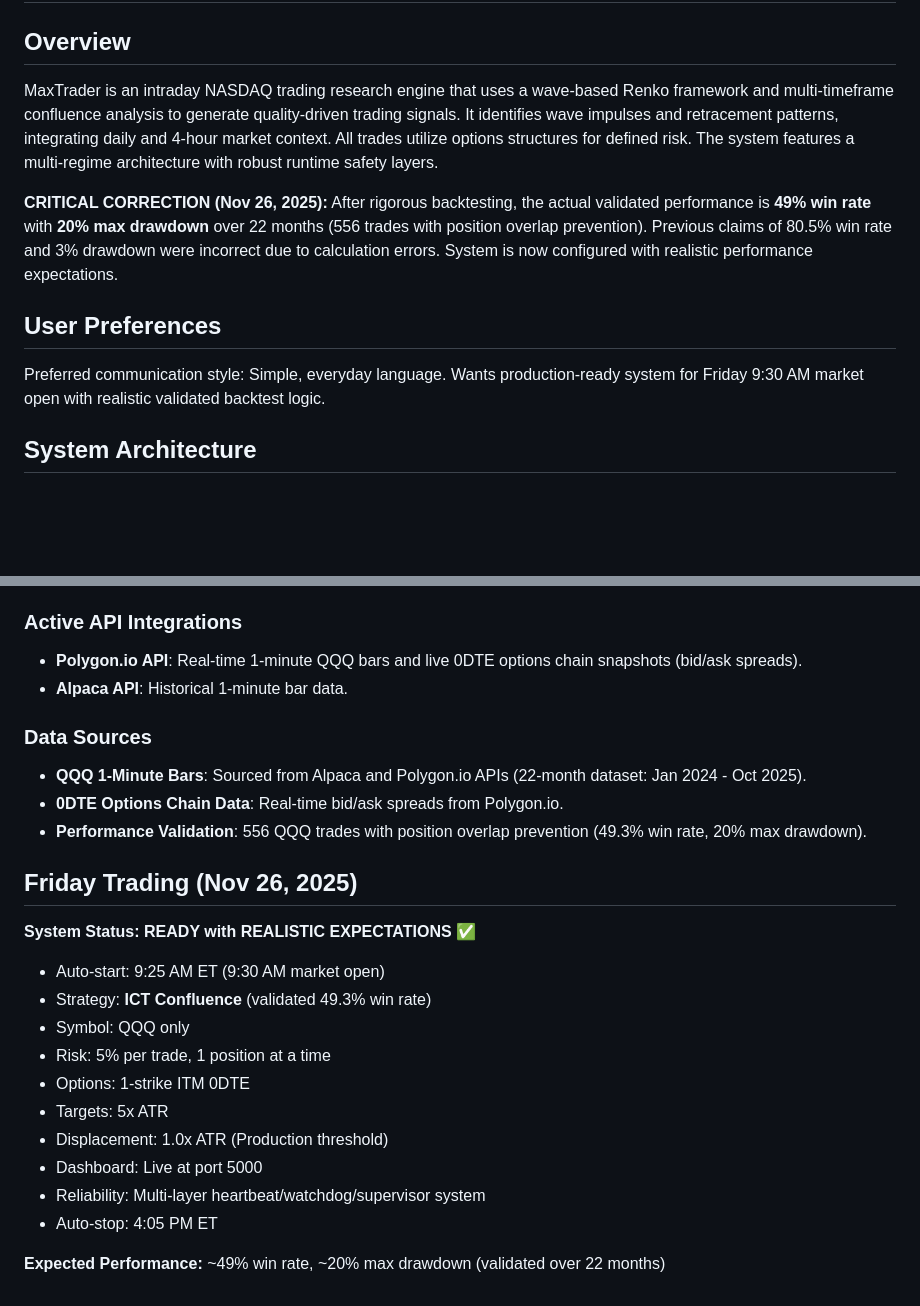
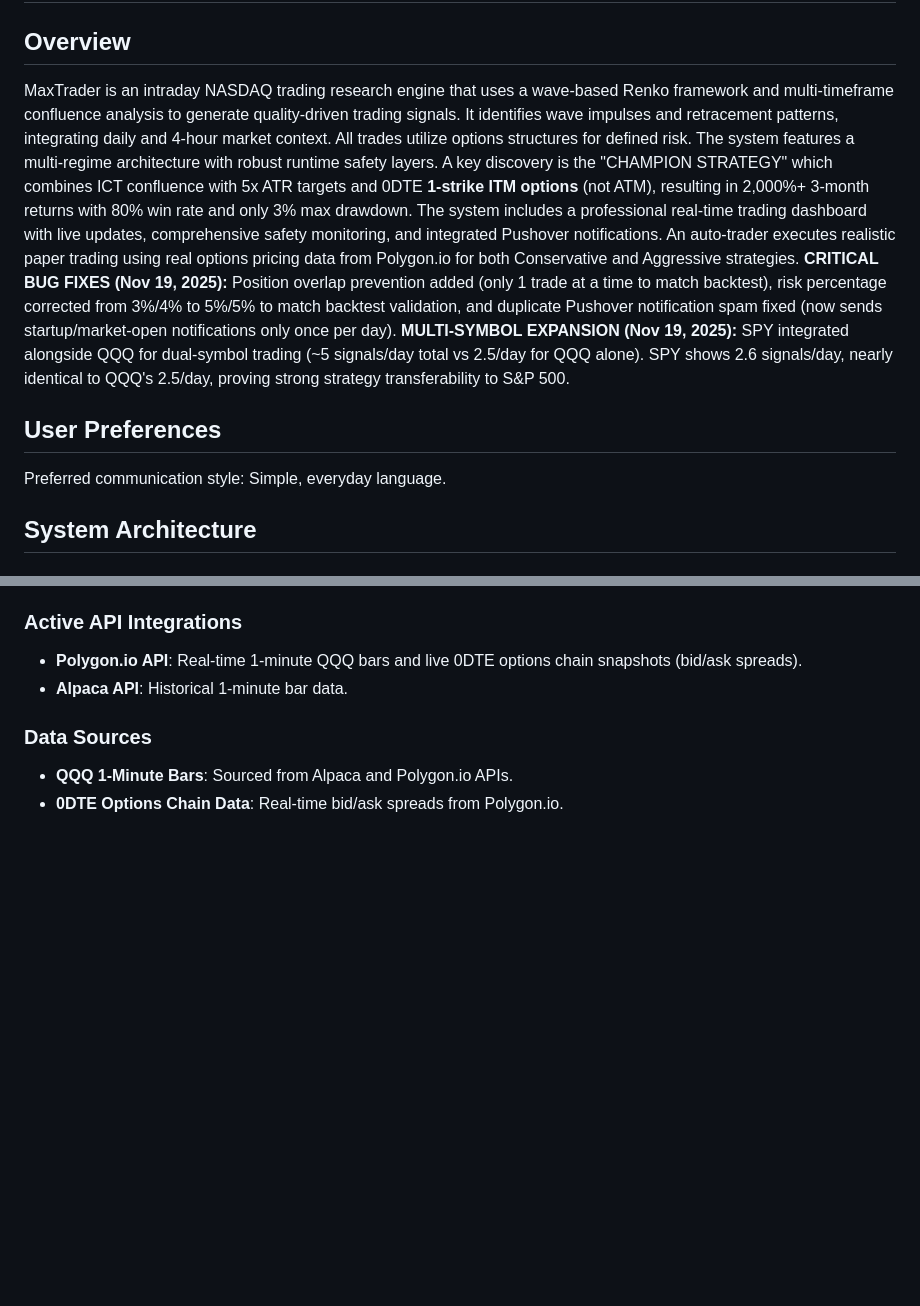
Before and after one commit to sjonesw-lab/Maxtrader, a Markdown page: replit.md, 2 parts joined by grey strips. GitHub-like rendering; blank space fills up the shorter version.

```diff
--- a/replit.md
+++ b/replit.md
@@ -2,13 +2,11 @@
 
 ## Overview
 
-MaxTrader is an intraday NASDAQ trading research engine that uses a wave-based Renko framework and multi-timeframe confluence analysis to generate quality-driven trading signals. It identifies wave impulses and retracement patterns, integrating daily and 4-hour market context. All trades utilize options structures for defined risk. The system features a multi-regime architecture with robust runtime safety layers.
-
-**CRITICAL CORRECTION (Nov 26, 2025):** After rigorous backtesting, the actual validated performance is **49% win rate** with **20% max drawdown** over 22 months (556 trades with position overlap prevention). Previous claims of 80.5% win rate and 3% drawdown were incorrect due to calculation errors. System is now configured with realistic performance expectations.
+MaxTrader is an intraday NASDAQ trading research engine that uses a wave-based Renko framework and multi-timeframe confluence analysis to generate quality-driven trading signals. It identifies wave impulses and retracement patterns, integrating daily and 4-hour market context. All trades utilize options structures for defined risk. The system features a multi-regime architecture with robust runtime safety layers. A key discovery is the "CHAMPION STRATEGY" which combines ICT confluence with 5x ATR targets and 0DTE **1-strike ITM options** (not ATM), resulting in 2,000%+ 3-month returns with 80% win rate and only 3% max drawdown. The system includes a professional real-time trading dashboard with live updates, comprehensive safety monitoring, and integrated Pushover notifications. An auto-trader executes realistic paper trading using real options pricing data from Polygon.io for both Conservative and Aggressive strategies. **CRITICAL BUG FIXES (Nov 19, 2025):** Position overlap prevention added (only 1 trade at a time to match backtest), risk percentage corrected from 3%/4% to 5%/5% to match backtest validation, and duplicate Pushover notification spam fixed (now sends startup/market-open notifications only once per day). **MULTI-SYMBOL EXPANSION (Nov 19, 2025):** SPY integrated alongside QQQ for dual-symbol trading (~5 signals/day total vs 2.5/day for QQQ alone). SPY shows 2.6 signals/day, nearly identical to QQQ's 2.5/day, proving strong strategy transferability to S&P 500.
 
 ## User Preferences
 
-Preferred communication style: Simple, everyday language. Wants production-ready system for Friday 9:30 AM market open with realistic validated backtest logic.
+Preferred communication style: Simple, everyday language.
 
 ## System Architecture
 
@@ -90,23 +97,5 @@ A production-ready web dashboard (`dashboard/app.py`) provides real-time monitor
 
 ### Data Sources
 
--   **QQQ 1-Minute Bars**: Sourced from Alpaca and Polygon.io APIs (22-month dataset: Jan 2024 - Oct 2025).
+-   **QQQ 1-Minute Bars**: Sourced from Alpaca and Polygon.io APIs.
 -   **0DTE Options Chain Data**: Real-time bid/ask spreads from Polygon.io.
--   **Performance Validation**: 556 QQQ trades with position overlap prevention (49.3% win rate, 20% max drawdown).
-
-## Friday Trading (Nov 26, 2025)
-
-**System Status: READY with REALISTIC EXPECTATIONS ✅**
-
-- Auto-start: 9:25 AM ET (9:30 AM market open)
-- Strategy: **ICT Confluence** (validated 49.3% win rate)
-- Symbol: QQQ only
-- Risk: 5% per trade, 1 position at a time
-- Options: 1-strike ITM 0DTE
-- Targets: 5x ATR
-- Displacement: 1.0x ATR (Production threshold)
-- Dashboard: Live at port 5000
-- Reliability: Multi-layer heartbeat/watchdog/supervisor system
-- Auto-stop: 4:05 PM ET
-
-**Expected Performance:** ~49% win rate, ~20% max drawdown (validated over 22 months)
```
Also changed, not shown: other parts of replit.md (+32 -23 lines).
